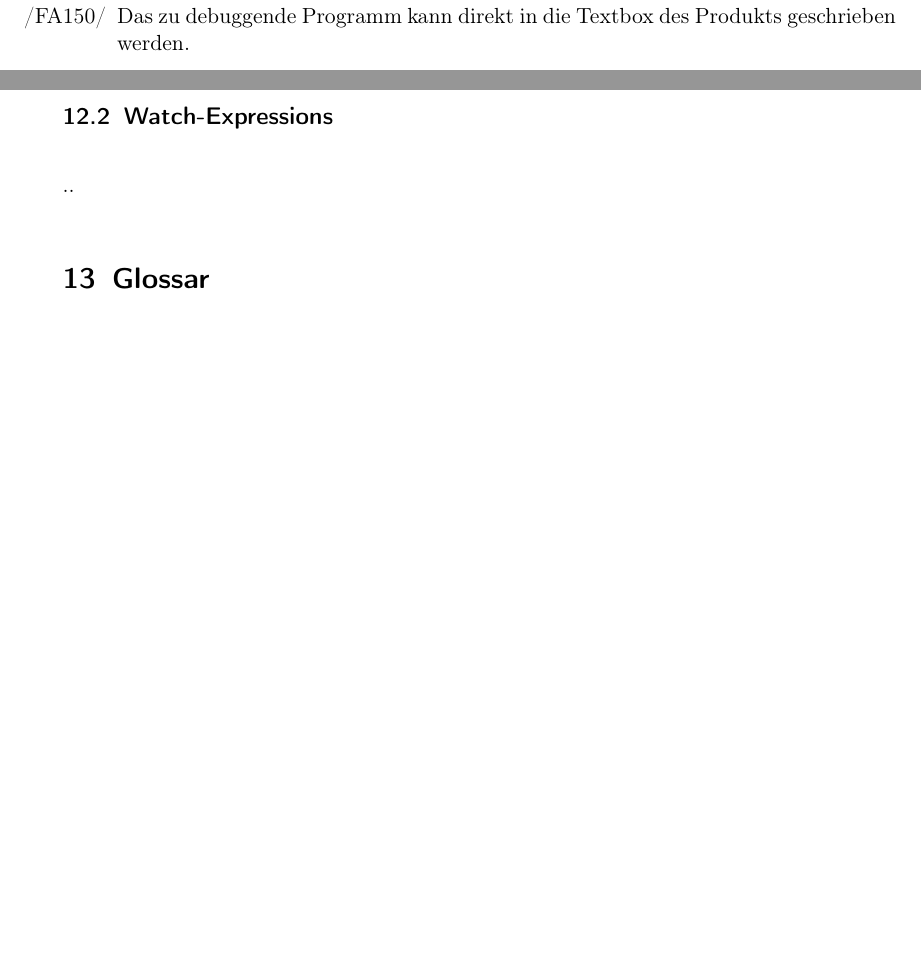
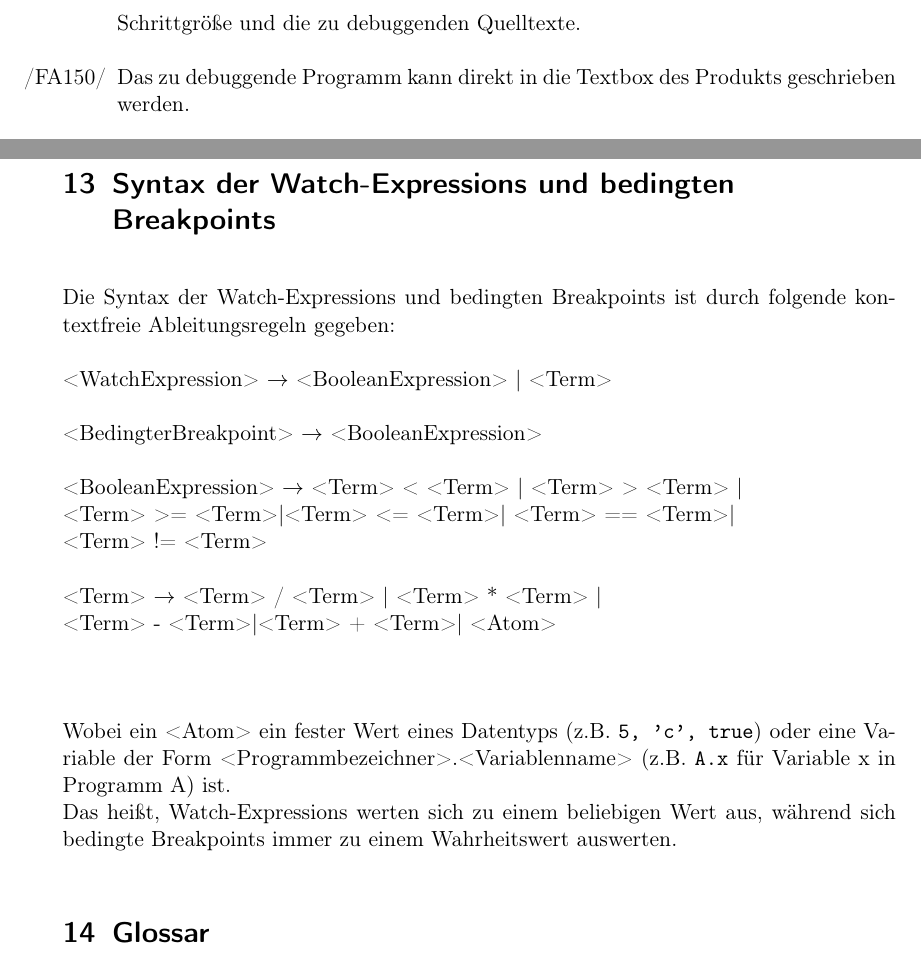
Before and after one commit to JoanaP1997/PSE, a LaTeX document (Plichtenheft/Pflichtenheft.tex): two parts of pages 8 and 24 of 25 before the commit and two parts of pages 8 and 24 of 26 after it, joined at a grey line, cut at the place of the change, the shorter picture padded with empty space. Compiled offline with pdfLaTeX.

Commit message:
Sprache und WE und BBP Def. eingef.

```diff
--- a/Plichtenheft/Pflichtenheft.tex
+++ b/Plichtenheft/Pflichtenheft.tex
@@ -631,8 +631,18 @@ Präsentation/Abnahme: Ulla Scheler\\
     return z+j;
 }
 \end{verbatim}
-\subsection{Watch-Expressions}
-..
+\section{Syntax der Watch-Expressions und bedingten Breakpoints}
+Die Syntax der Watch-Expressions und bedingten Breakpoints ist durch folgende kontextfreie Ableitungsregeln gegeben: \\\\
+<WatchExpression> $\rightarrow$ <BooleanExpression> | <Term>\\\\
+<BedingterBreakpoint> $\rightarrow$ <BooleanExpression>\\\\<BooleanExpression> $\rightarrow$ <Term> < <Term>
+| <Term> > <Term> |\\ <Term> >= <Term>|<Term> <= <Term>| <Term> == <Term>| \\<Term> != <Term>\\\\
+<Term> $\rightarrow$ <Term> / <Term>
+| <Term> * <Term> |\\ <Term> - <Term>|<Term> + <Term>| <Atom>\\\\
+
+Wobei ein <Atom> ein fester Wert eines Datentyps (z.B. \texttt{5, 'c', true}) oder eine Variable der Form <Programmbezeichner>.<Variablenname> (z.B. \texttt{A.x} für Variable x in Programm A) ist. \\
+Das heißt, Watch-Expressions werten sich zu einem beliebigen Wert aus, während sich bedingte Breakpoints immer zu einem Wahrheitswert auswerten.
+
+
 
 \section{Glossar}
 \printglossary[style=altlist,title=Glossar]
```
Also changed, not shown: Plichtenheft/Pflichtenheft.tex (2 more changed lines). Lines whose indentation alone changed are shown as unchanged.
